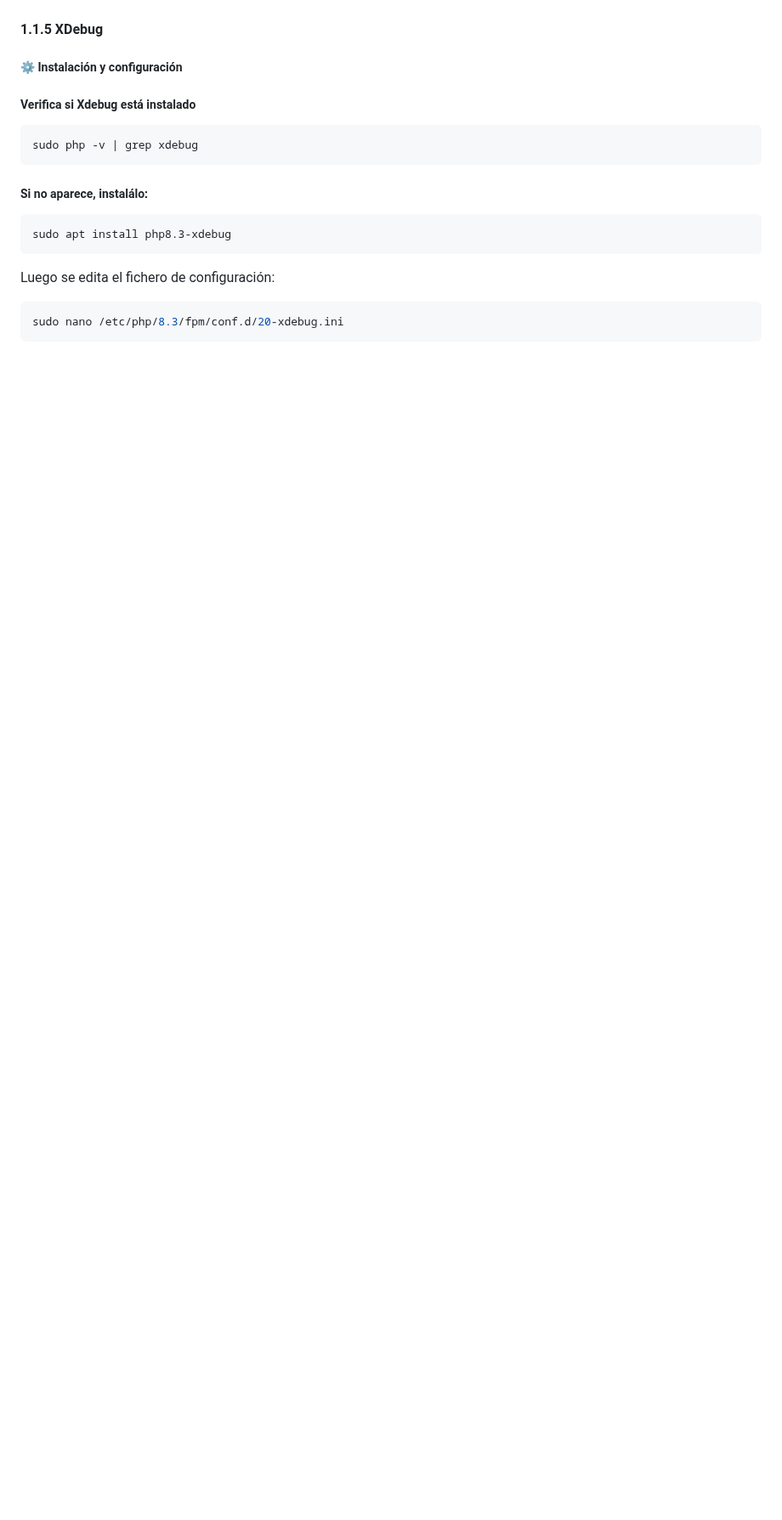
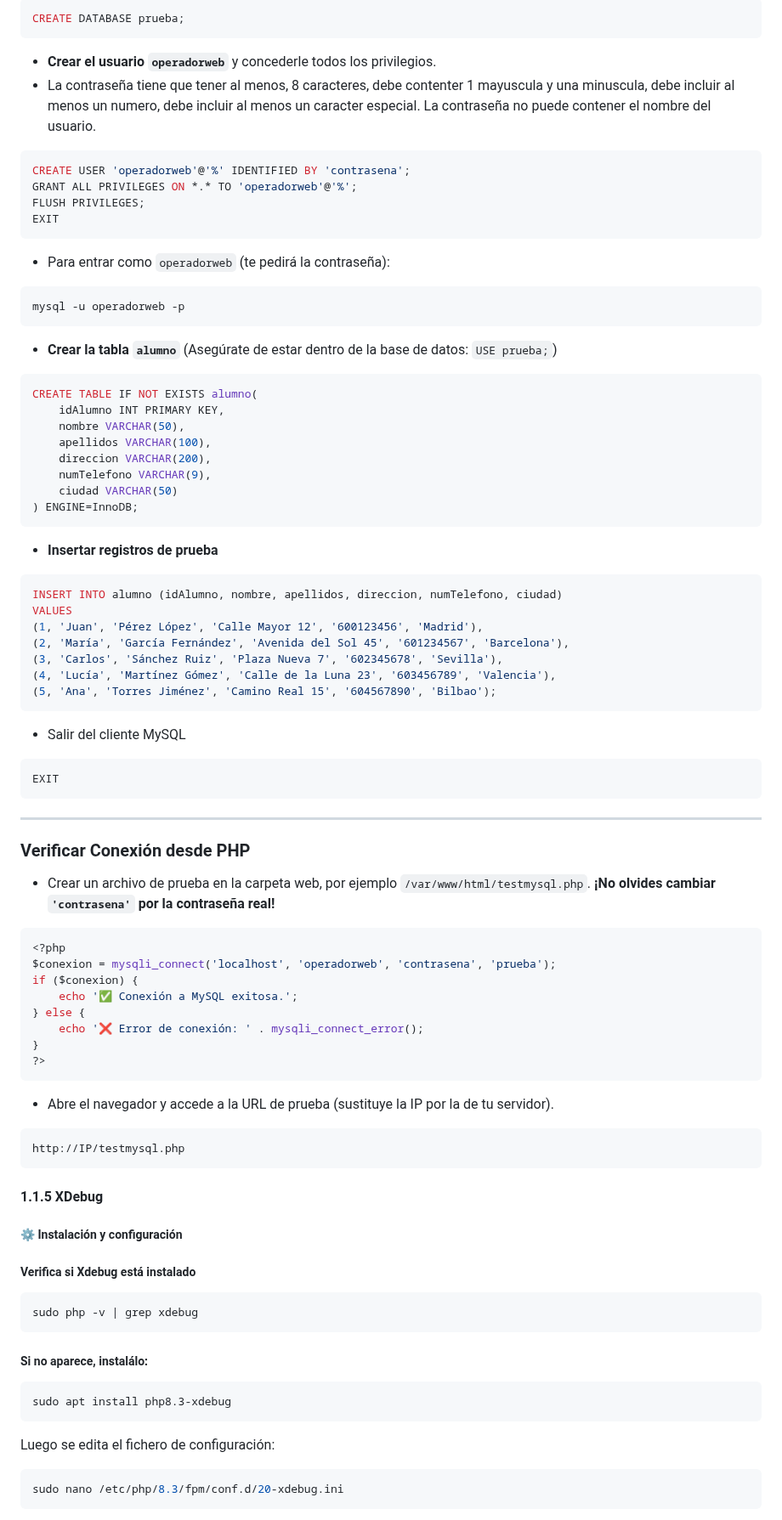
Before and after one commit to verogmayo/VGDAWProyectoDAW, a Markdown page: README.md, the part around one of its changes. Shown at 85% size. Drawn GitHub-style; blank space fills up the shorter version.

Commit message:
Update README.md
Add mysql

````diff
--- a/README.md
+++ b/README.md
@@ -624,3 +749,93 @@ Está escuchando por TCP/IP en la dirección local
+```sql
+CREATE DATABASE prueba;
+```
+
+  * **Crear el usuario `operadorweb`** y concederle todos los privilegios.
+  * La contraseña tiene que tener al menos, 8 caracteres, debe contenter 1 mayuscula y una minuscula, debe incluir al menos un numero, debe incluir al menos un caracter especial. La contraseña no puede contener el nombre del usuario.
+
+<!-- end list -->
+
+```sql
+CREATE USER 'operadorweb'@'%' IDENTIFIED BY 'contrasena';
+GRANT ALL PRIVILEGES ON *.* TO 'operadorweb'@'%';
+FLUSH PRIVILEGES;
+EXIT
+```
+
+  * Para entrar como `operadorweb` (te pedirá la contraseña):
+
+<!-- end list -->
+
+```bash
+mysql -u operadorweb -p
+```
+
+  * **Crear la tabla `alumno`** (Asegúrate de estar dentro de la base de datos: `USE prueba;`)
+
+<!-- end list -->
+
+```sql
+CREATE TABLE IF NOT EXISTS alumno(
+    idAlumno INT PRIMARY KEY,
+    nombre VARCHAR(50),
+    apellidos VARCHAR(100),
+    direccion VARCHAR(200),
+    numTelefono VARCHAR(9),
+    ciudad VARCHAR(50)
+) ENGINE=InnoDB;
+```
+
+  * **Insertar registros de prueba**
+
+<!-- end list -->
+
+```sql
+INSERT INTO alumno (idAlumno, nombre, apellidos, direccion, numTelefono, ciudad)
+VALUES
+(1, 'Juan', 'Pérez López', 'Calle Mayor 12', '600123456', 'Madrid'),
+(2, 'María', 'García Fernández', 'Avenida del Sol 45', '601234567', 'Barcelona'),
+(3, 'Carlos', 'Sánchez Ruiz', 'Plaza Nueva 7', '602345678', 'Sevilla'),
+(4, 'Lucía', 'Martínez Gómez', 'Calle de la Luna 23', '603456789', 'Valencia'),
+(5, 'Ana', 'Torres Jiménez', 'Camino Real 15', '604567890', 'Bilbao');
+```
+
+  * Salir del cliente MySQL
+
+<!-- end list -->
+
+```sql
+EXIT
+```
+
+-----
+
+### Verificar Conexión desde PHP
+
+  * Crear un archivo de prueba en la carpeta web, por ejemplo `/var/www/html/testmysql.php`. **¡No olvides cambiar `'contrasena'` por la contraseña real\!**
+
+<!-- end list -->
+
+```php
+<?php
+$conexion = mysqli_connect('localhost', 'operadorweb', 'contrasena', 'prueba');
+if ($conexion) {
+    echo '✅ Conexión a MySQL exitosa.';
+} else {
+    echo '❌ Error de conexión: ' . mysqli_connect_error();
+}
+?>
+```
+
+  * Abre el navegador y accede a la URL de prueba (sustituye la IP por la de tu servidor).
+
+<!-- end list -->
+
+```
+http://IP/testmysql.php
+```
+
+
+
 #### 1.1.5 XDebug
 
 ##### ⚙️ Instalación y configuración
````
Also changed, not shown: other parts of README.md (+125 -0 lines).
